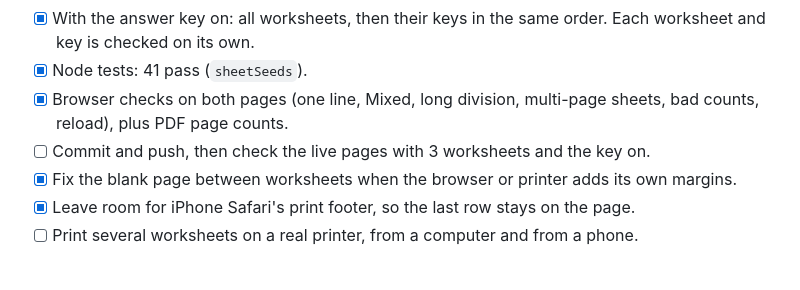
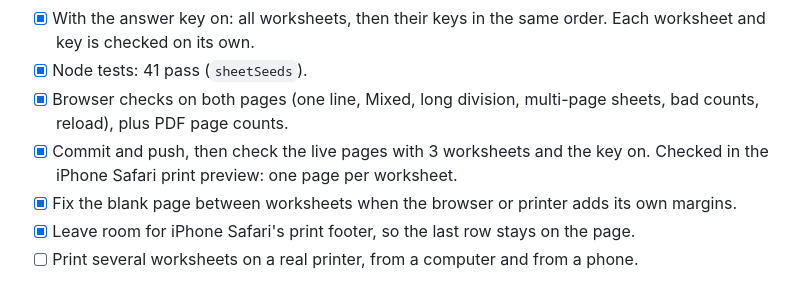
Before and after one commit to amceachin-code/multiplication-worksheet, a Markdown page: TODO.md, the part around the change. Drawn GitHub-style.

Commit message:
Check off the live check of several worksheets in TODO
Co-Authored-By: Claude Opus 5.5 <noreply@anthropic.com>
Claude-Session: https://claude.ai/code/session_01TaZ7vK9cyz3MyUTPBd51qp

```diff
--- a/TODO.md
+++ b/TODO.md
@@ -109,7 +109,7 @@ Goal: publish this page on GitHub Pages so families in my son's class can use it
 - [x] With the answer key on: all worksheets, then their keys in the same order. Each worksheet and key is checked on its own.
 - [x] Node tests: 41 pass (`sheetSeeds`).
 - [x] Browser checks on both pages (one line, Mixed, long division, multi-page sheets, bad counts, reload), plus PDF page counts.
-- [ ] Commit and push, then check the live pages with 3 worksheets and the key on.
+- [x] Commit and push, then check the live pages with 3 worksheets and the key on. Checked in the iPhone Safari print preview: one page per worksheet.
 - [x] Fix the blank page between worksheets when the browser or printer adds its own margins.
 - [x] Leave room for iPhone Safari's print footer, so the last row stays on the page.
 - [ ] Print several worksheets on a real printer, from a computer and from a phone.
```
